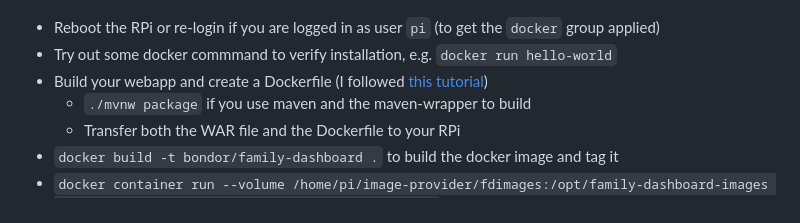
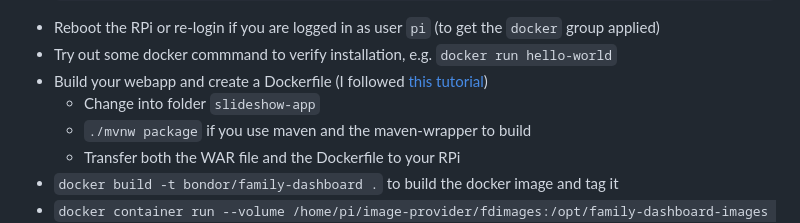
Before and after one commit to stefanthurnherr/family-dashboard, a Markdown page: README.md, the part around the change. Rendered like a GitHub page.

Commit message:
Fix READE for slideshow-app

````diff
--- a/README.md
+++ b/README.md
@@ -29,6 +29,7 @@ How To Set Up an RPi in Chromium kiosk mode
 * Reboot the RPi or re-login if you are logged in as user ```pi``` (to get the ```docker``` group applied)
 * Try out some docker commmand to verify installation, e.g. ```docker run hello-world```
 * Build your webapp and create a Dockerfile (I followed [this tutorial](https://medium.com/swlh/how-to-run-spring-boot-application-on-raspberry-pi-using-docker-d633e15ffff2))
+    * Change into folder `slideshow-app`
     * ```./mvnw package``` if you use maven and the maven-wrapper to build
     * Transfer both the WAR file and the Dockerfile to your RPi
 * ```docker build -t bondor/family-dashboard .``` to build the docker image and tag it
````
